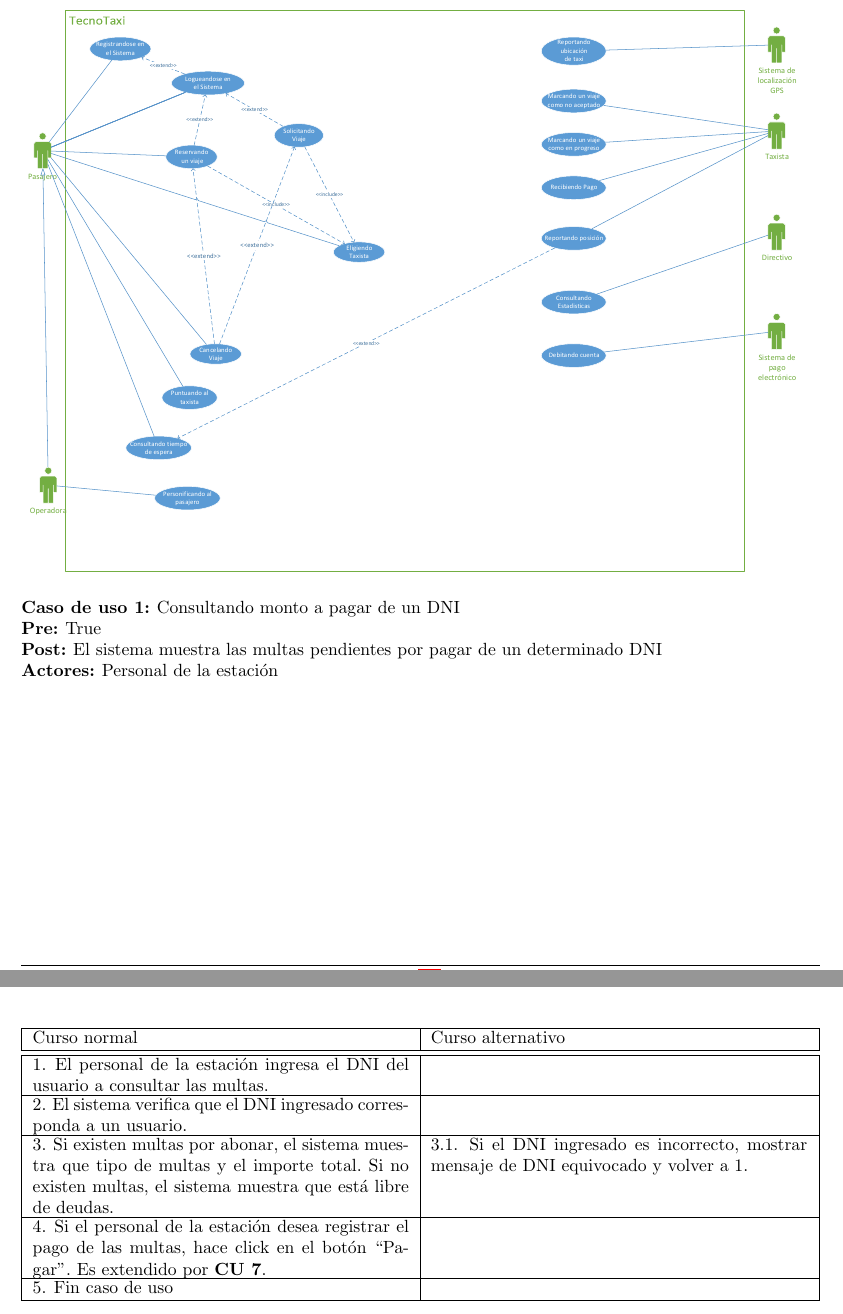
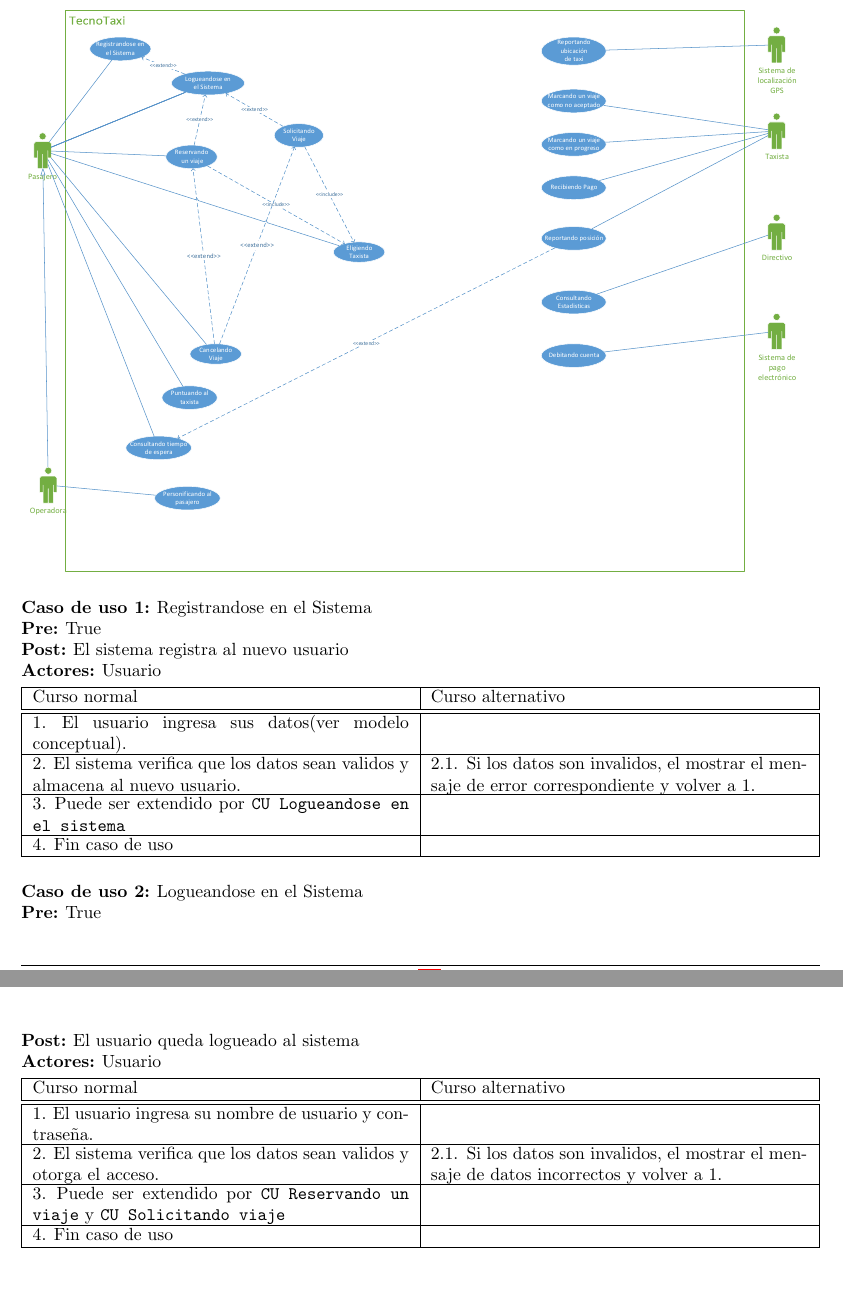
Before and after one commit to matiaschapresto/ingsoft1, a LaTeX document (tp2/tex/informe.tex, which reads tp2/tex/casos-uso.tex): two parts of pages 4 and 5 of 11, joined at a grey line, cut so that both start at the same text. Compiled offline with pdfLaTeX.

Commit message:
ALgunos Casos de uso

```diff
--- a/tp2/tex/casos-uso.tex
+++ b/tp2/tex/casos-uso.tex
@@ -3,16 +3,29 @@
 \diagramav{diag-cu}
 
 \begin{usecase}
-  \ucname{Consultando monto a pagar de un DNI}
+  \ucname{Registrandose en el Sistema}
   \ucpre{True}
-  \ucpost{El sistema muestra las multas pendientes por pagar de un determinado DNI}
-  \ucactor{Personal de la estación}
+  \ucpost{El sistema registra al nuevo usuario}
+  \ucactor{Usuario}
 \end{usecase}
 \begin{usecasesteps}
-  \ucstep{El personal de la estación ingresa el DNI del usuario a consultar las multas.}{}
-  \ucstep{El sistema verifica que el DNI ingresado corresponda a un usuario.}{}
-  \ucstep{Si existen multas por abonar, el sistema muestra que tipo de multas y el importe total. Si no existen multas, el sistema muestra que está libre de deudas.}
-         {\ucalt{Si el DNI ingresado es incorrecto, mostrar mensaje de DNI equivocado y volver a 1.}}
-  \ucstep{Si el personal de la estación desea registrar el pago de las multas, hace click en el botón “Pagar”. Es extendido por {\bf CU 7}.}{}
+  \ucstep{El usuario ingresa sus datos(ver modelo conceptual).}{}
+  \ucstep{El sistema verifica que los datos sean validos y almacena al nuevo usuario.}
+        {\ucalt{Si los datos son invalidos, el mostrar el mensaje de error correspondiente y volver a 1.}}
+  \ucstep{Puede ser extendido por \texttt{CU Logueandose en el sistema}}{}
   \ucstep{Fin caso de uso}{}
 \end{usecasesteps}
+
+\begin{usecase}
+  \ucname{Logueandose en el Sistema}
+  \ucpre{True}
+  \ucpost{El usuario queda logueado al sistema}
+  \ucactor{Usuario}
+\end{usecase}
+\begin{usecasesteps}
+  \ucstep{El usuario ingresa su nombre de usuario y contraseña.}{}
+  \ucstep{El sistema verifica que los datos sean validos y otorga el acceso.}
+        {\ucalt{Si los datos son invalidos, el mostrar el mensaje de datos incorrectos y volver a 1.}}
+  \ucstep{Puede ser extendido por \texttt{CU Reservando un viaje} y \texttt{CU Solicitando viaje}}{}
+  \ucstep{Fin caso de uso}{}
+\end{usecasesteps}
```
